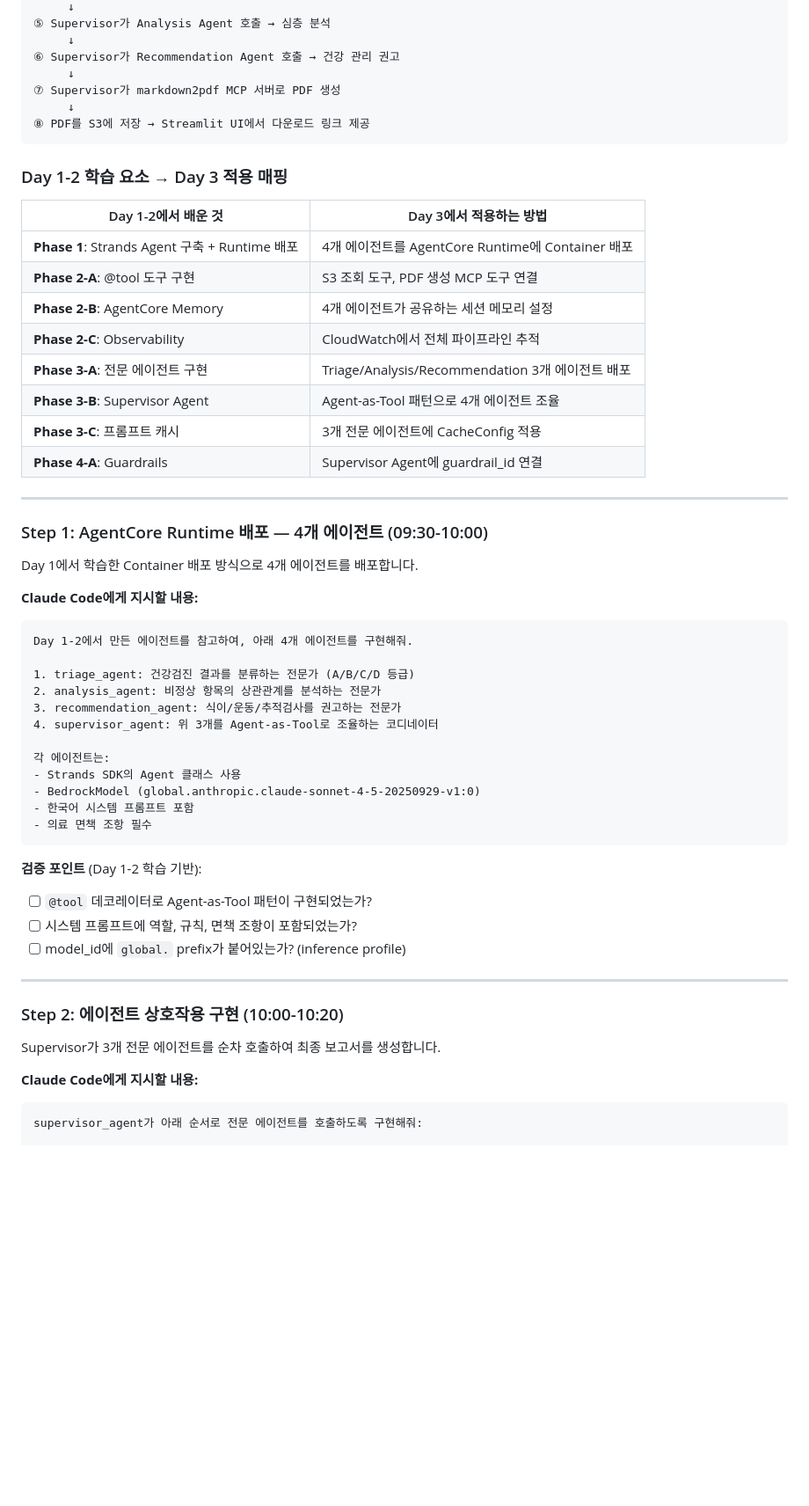
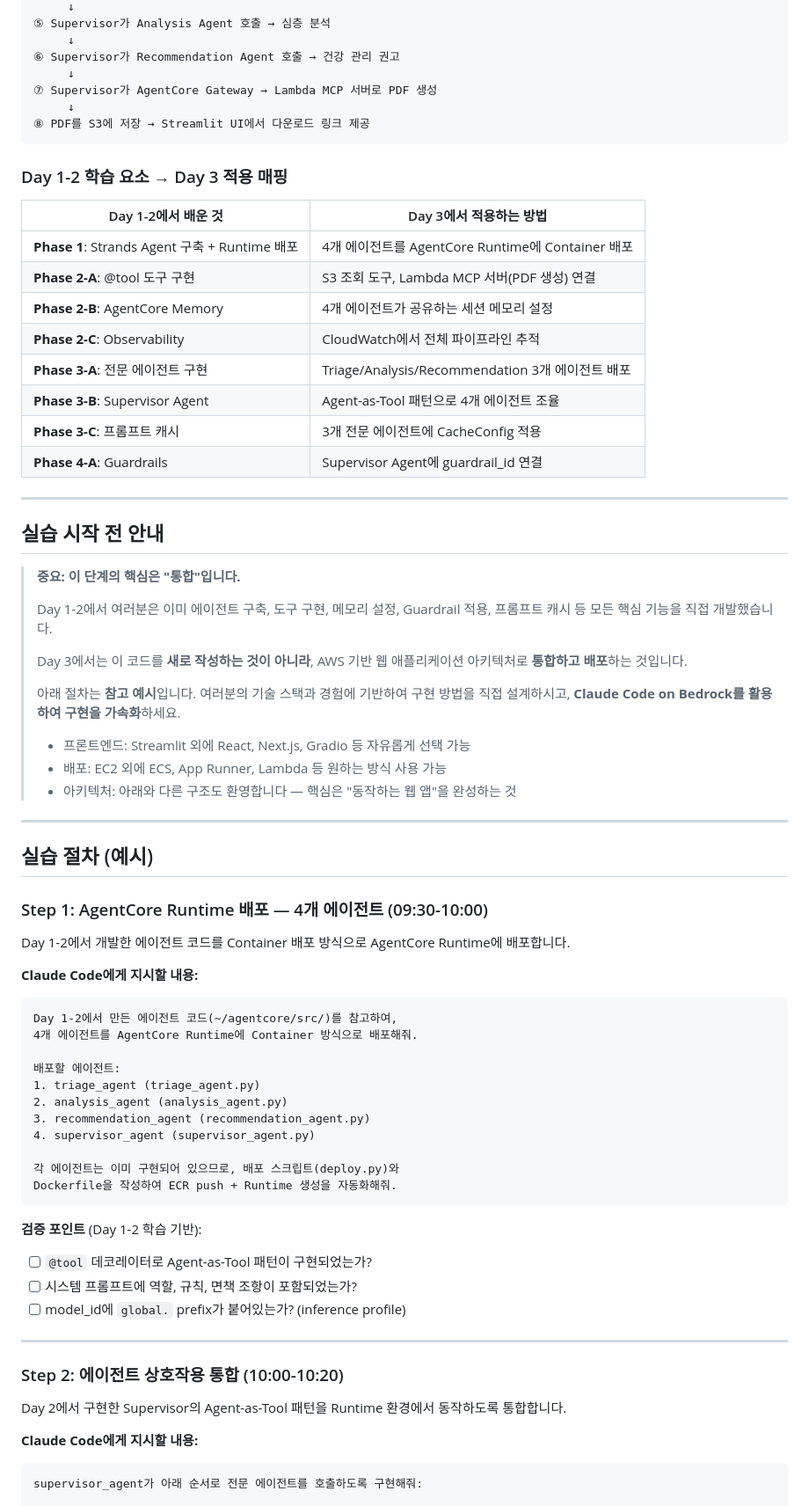
Before and after one commit to k2hdevil/Workshop-Healthcare-AgentCore, a Markdown page: content/060_phase5_production/061_fullstack_app.md, the part around one of its changes. Shown at 88% size. Drawn GitHub-style; blank space fills up the shorter version.

````diff
--- a/content/060_phase5_production/061_fullstack_app.md
+++ b/content/060_phase5_production/061_fullstack_app.md
@@ -82,7 +82,7 @@ Claude Code on Bedrock를 활용하여 Day 1-2에서 학습한 모든 요소를
      ↓
 ⑥ Supervisor가 Recommendation Agent 호출 → 건강 관리 권고
      ↓
-⑦ Supervisor가 markdown2pdf MCP 서버로 PDF 생성
+⑦ Supervisor가 AgentCore Gateway → Lambda MCP 서버로 PDF 생성
      ↓
 ⑧ PDF를 S3에 저장 → Streamlit UI에서 다운로드 링크 제공
 ```
@@ -92,7 +92,7 @@ Claude Code on Bedrock를 활용하여 Day 1-2에서 학습한 모든 요소를
 | Day 1-2에서 배운 것 | Day 3에서 적용하는 방법 |
 |---------------------|----------------------|
 | **Phase 1**: Strands Agent 구축 + Runtime 배포 | 4개 에이전트를 AgentCore Runtime에 Container 배포 |
-| **Phase 2-A**: @tool 도구 구현 | S3 조회 도구, PDF 생성 MCP 도구 연결 |
+| **Phase 2-A**: @tool 도구 구현 | S3 조회 도구, Lambda MCP 서버(PDF 생성) 연결 |
 | **Phase 2-B**: AgentCore Memory | 4개 에이전트가 공유하는 세션 메모리 설정 |
 | **Phase 2-C**: Observability | CloudWatch에서 전체 파이프라인 추적 |
 | **Phase 3-A**: 전문 에이전트 구현 | Triage/Analysis/Recommendation 3개 에이전트 배포 |
@@ -102,25 +102,42 @@ Claude Code on Bedrock를 활용하여 Day 1-2에서 학습한 모든 요소를
 
 ---
 
+## 실습 시작 전 안내
+
+> **중요: 이 단계의 핵심은 "통합"입니다.**
+>
+> Day 1-2에서 여러분은 이미 에이전트 구축, 도구 구현, 메모리 설정, Guardrail 적용, 프롬프트 캐시 등 모든 핵심 기능을 직접 개발했습니다.
+>
+> Day 3에서는 이 코드를 **새로 작성하는 것이 아니라**, AWS 기반 웹 애플리케이션 아키텍처로 **통합하고 배포**하는 것입니다.
+>
+> 아래 절차는 **참고 예시**입니다. 여러분의 기술 스택과 경험에 기반하여 구현 방법을 직접 설계하시고, **Claude Code on Bedrock를 활용하여 구현을 가속화**하세요.
+>
+> - 프론트엔드: Streamlit 외에 React, Next.js, Gradio 등 자유롭게 선택 가능
+> - 배포: EC2 외에 ECS, App Runner, Lambda 등 원하는 방식 사용 가능
+> - 아키텍처: 아래와 다른 구조도 환영합니다 — 핵심은 "동작하는 웹 앱"을 완성하는 것
+
+---
+
+## 실습 절차 (예시)
+
 ### Step 1: AgentCore Runtime 배포 — 4개 에이전트 (09:30-10:00)
 
-Day 1에서 학습한 Container 배포 방식으로 4개 에이전트를 배포합니다.
+Day 1-2에서 개발한 에이전트 코드를 Container 배포 방식으로 AgentCore Runtime에 배포합니다.
 
 **Claude Code에게 지시할 내용:**
 
 ```
-Day 1-2에서 만든 에이전트를 참고하여, 아래 4개 에이전트를 구현해줘.
+Day 1-2에서 만든 에이전트 코드(~/agentcore/src/)를 참고하여,
+4개 에이전트를 AgentCore Runtime에 Container 방식으로 배포해줘.
 
-1. triage_agent: 건강검진 결과를 분류하는 전문가 (A/B/C/D 등급)
-2. analysis_agent: 비정상 항목의 상관관계를 분석하는 전문가
-3. recommendation_agent: 식이/운동/추적검사를 권고하는 전문가
-4. supervisor_agent: 위 3개를 Agent-as-Tool로 조율하는 코디네이터
+배포할 에이전트:
+1. triage_agent (triage_agent.py)
+2. analysis_agent (analysis_agent.py)
+3. recommendation_agent (recommendation_agent.py)
+4. supervisor_agent (supervisor_agent.py)
 
-각 에이전트는:
-- Strands SDK의 Agent 클래스 사용
-- BedrockModel (global.anthropic.claude-sonnet-4-5-20250929-v1:0)
-- 한국어 시스템 프롬프트 포함
-- 의료 면책 조항 필수
+각 에이전트는 이미 구현되어 있으므로, 배포 스크립트(deploy.py)와
+Dockerfile을 작성하여 ECR push + Runtime 생성을 자동화해줘.
 ```
 
 **검증 포인트** (Day 1-2 학습 기반):
@@ -130,9 +147,9 @@ Day 1-2에서 만든 에이전트를 참고하여, 아래 4개 에이전트를
 
 ---
 
-### Step 2: 에이전트 상호작용 구현 (10:00-10:20)
+### Step 2: 에이전트 상호작용 통합 (10:00-10:20)
 
-Supervisor가 3개 전문 에이전트를 순차 호출하여 최종 보고서를 생성합니다.
+Day 2에서 구현한 Supervisor의 Agent-as-Tool 패턴을 Runtime 환경에서 동작하도록 통합합니다.
 
 **Claude Code에게 지시할 내용:**
 
````
Also changed, not shown: other parts of content/060_phase5_production/061_fullstack_app.md (+38 -31 lines).
